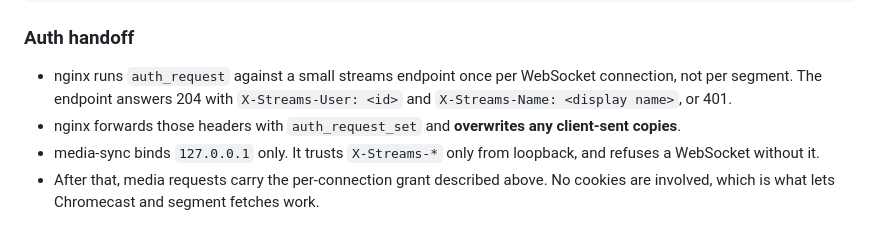
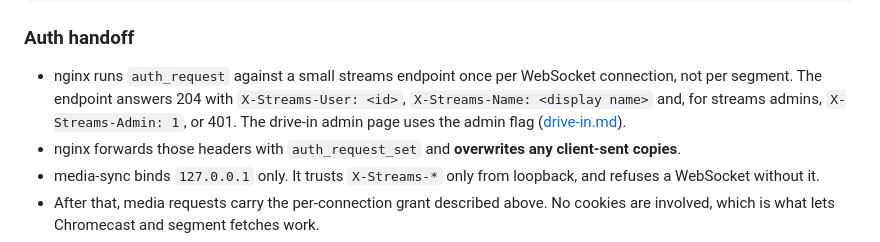
Before and after one commit to bool-/vjs-sync-plugin, a Markdown page: docs/plex-relay.md, the part around the change. Rendered like a GitHub page.

```diff
--- a/docs/plex-relay.md
+++ b/docs/plex-relay.md
@@ -340,7 +340,9 @@ streams.fucking.lol (nginx, TLS)
 
 - nginx runs `auth_request` against a small streams endpoint once per
   WebSocket connection, not per segment. The endpoint answers 204 with
-  `X-Streams-User: <id>` and `X-Streams-Name: <display name>`, or 401.
+  `X-Streams-User: <id>`, `X-Streams-Name: <display name>` and, for streams
+  admins, `X-Streams-Admin: 1`, or 401. The drive-in admin page uses the
+  admin flag ([drive-in.md](drive-in.md#who-can-do-what)).
 - nginx forwards those headers with `auth_request_set` and **overwrites
   any client-sent copies**.
 - media-sync binds `127.0.0.1` only. It trusts `X-Streams-*` only from
```
Also changed, not shown: docs/drive-in.md (added, +254 -0 lines).
